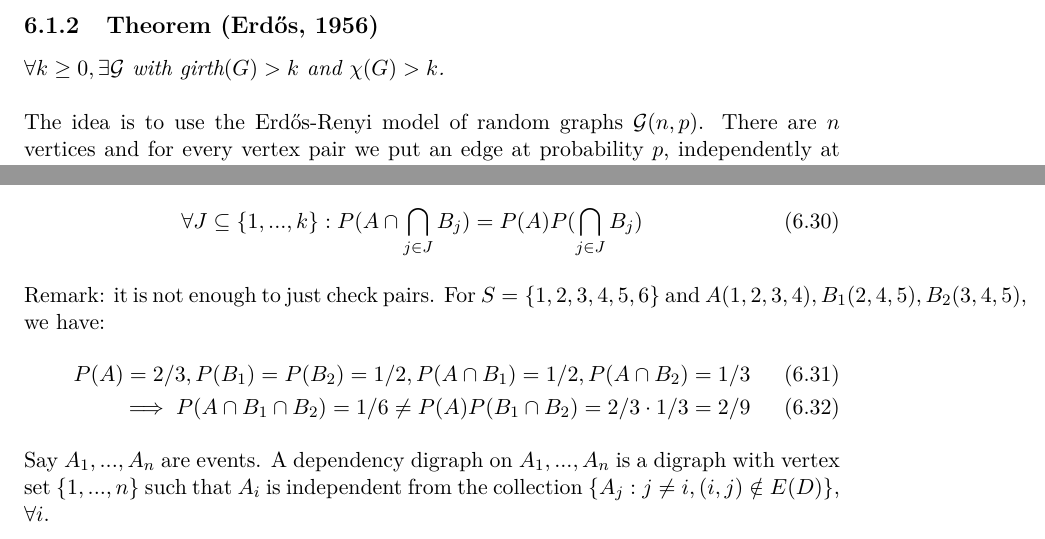
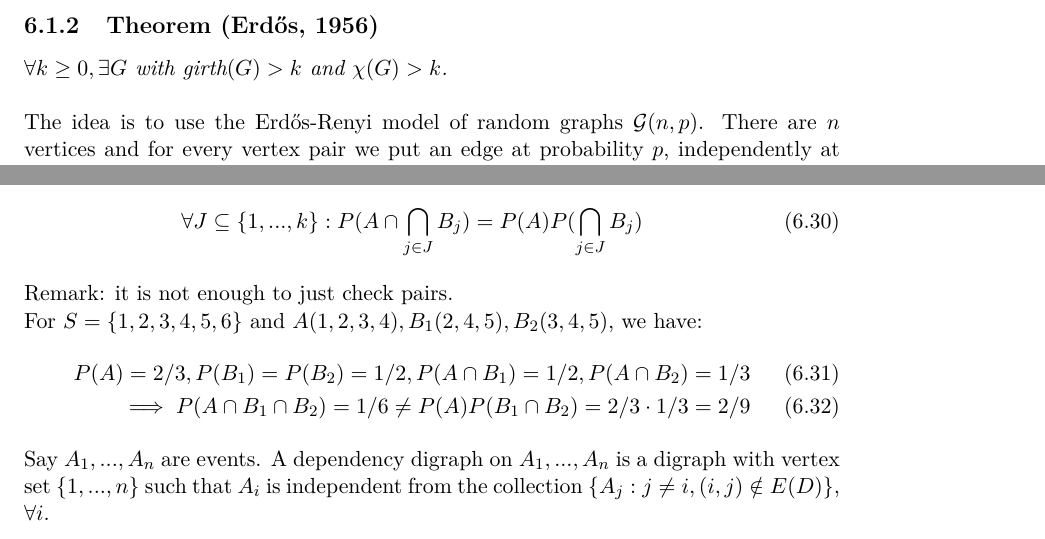
Before and after one commit to charleshamesse/INFOF521-GraphTheory, a LaTeX thesis (INFO-F521.tex, which reads chapter6.tex): two parts of pages 30 and 33 of 35, joined at a grey line, cut so that both start at the same text. Compiled offline with pdfLaTeX.

Commit message:
Corrected "typos" in chapter 6.

```diff
--- a/chapter6.tex
+++ b/chapter6.tex
@@ -32,7 +32,7 @@ Then in particular, $\exists H$ with $|E(H)| \geq |E(G)|/2$.\\
 Quick remark on the number of edges in a bipartite graph: $K_{a,b}$, number of edges $ab$, maximal when $a = b = n/2$, then $K_{n/2, n/2}$ has $n^2/4$ edges.
 
 \subsection{Theorem (Erdős, 1956)}
-\textit{$\forall k \geq 0, \exists \mathcal{G}$ with girth$(G) > k$ and $\chi(G) > k$.\\}
+\textit{$\forall k \geq 0, \exists G$ with girth$(G) > k$ and $\chi(G) > k$.\\}
 
 The idea is to use the Erdős-Renyi model of random graphs $\mathcal{G}(n,p)$. There are $n$ vertices and for every vertex pair we put an edge at probability $p$, independently at random.
 
@@ -157,7 +157,8 @@ With local dependencies: $A$ is independent from $B_1, ..., B_k$ if :
 	\forall J \subseteq \{1,...,k\} : P(A \cap \bigcap_{j \in J} B_j) = P(A) P(\bigcap_{j \in J}B_j)
 \end{eqnarray}
 
-Remark: it is not enough to just check pairs. For $S = \{1,2,3,4,5,6\}$ and $A(1,2,3,4), B_1(2,4,5), B_2(3,4,5)$, we have:
+Remark: it is not enough to just check pairs.\\
+For $S = \{1,2,3,4,5,6\}$ and $A(1,2,3,4), B_1(2,4,5), B_2(3,4,5)$, we have:
 \begin{eqnarray}
 	P(A) = 2/3, P(B_1) = P(B_2) = 1/2, P(A \cap B_1) = 1/2, P(A \cap B_2) = 1/3\\
 	\implies P(A \cap B_1 \cap B_2) = 1/6 \neq P(A) P(B_1 \cap B_2) = 2/3 \cdot 1/3 = 2/9
```
Also changed, not shown: INFO-F521.pdf, chapter6.tex (4 more changed lines).
